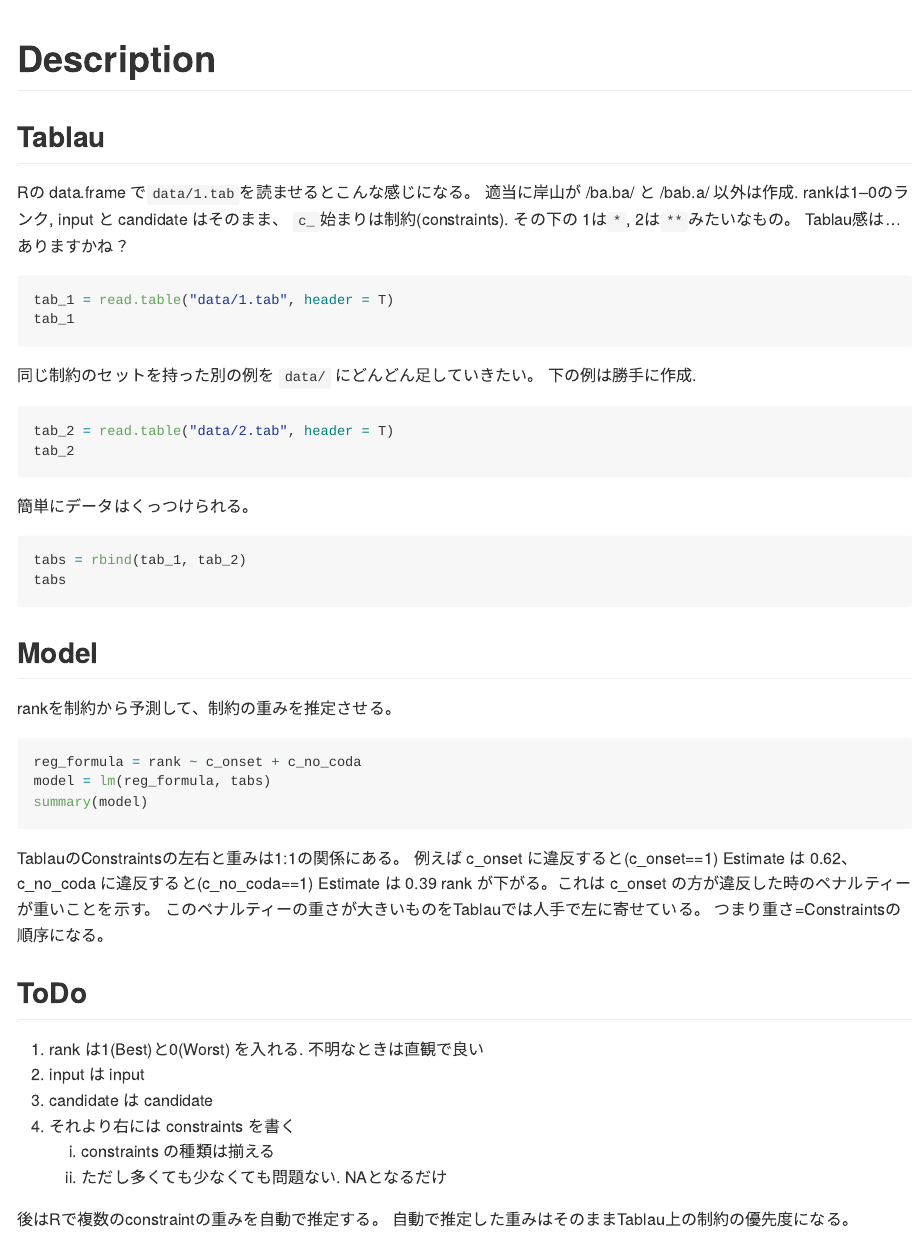
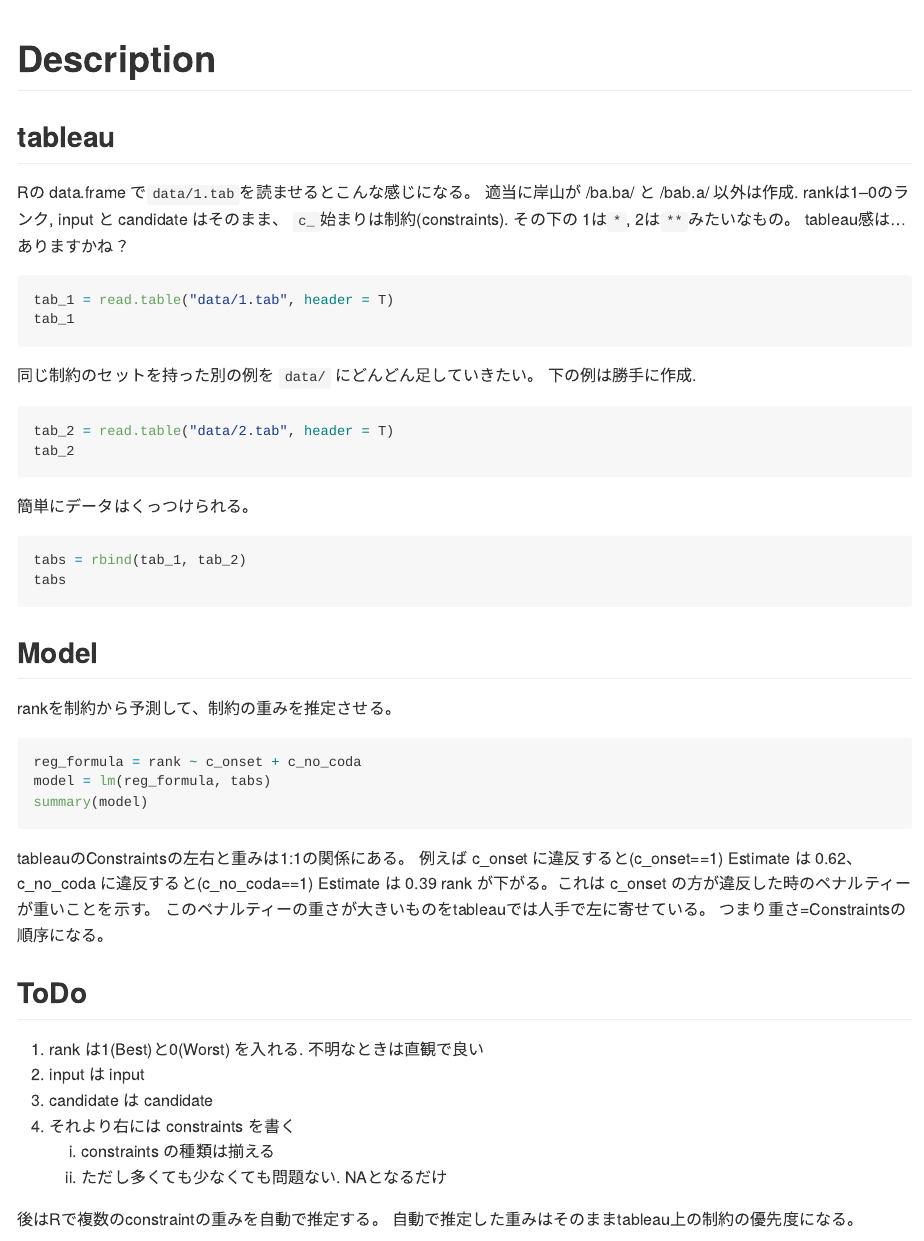
Before and after one commit to kishiyamat/ot-lme, an R Markdown document (description.Rmd): the page in a window 1100 px wide, from its top. Rendered offline with R 4.5, knitr and Pandoc, with nearby package versions; the code chunks are not run, so their results and figures are left out.

Commit message:
updated tab

````diff
--- a/description.Rmd
+++ b/description.Rmd
@@ -9,13 +9,13 @@ library(ggplot2)
 knitr::opts_chunk$set(echo = TRUE)
 ```
 
-## Tablau
+## tableau
 
 Rの data.frame で`data/1.tab`を読ませるとこんな感じになる。
 適当に岸山が /ba.ba/ と /bab.a/ 以外は作成.
 rankは1--0のランク, input と candidate はそのまま、
 `c_`始まりは制約(constraints). その下の 1は`*`, 2は`**`みたいなもの。
-Tablau感は...ありますかね？
+tableau感は...ありますかね？
 
 ```{r cars}
 tab_1 = read.table("data/1.tab", header = T)
@@ -47,11 +47,11 @@ model = lm(reg_formula, tabs)
 summary(model)
 ```
 
-TablauのConstraintsの左右と重みは1:1の関係にある。
+tableauのConstraintsの左右と重みは1:1の関係にある。
 例えば c_onset に違反すると(c_onset==1) Estimate は 0.62、
 c_no_coda に違反すると(c_no_coda==1) Estimate は 0.39
 rank が下がる。これは c_onset の方が違反した時のペナルティーが重いことを示す。
-このペナルティーの重さが大きいものをTablauでは人手で左に寄せている。
+このペナルティーの重さが大きいものをtableauでは人手で左に寄せている。
 つまり重さ=Constraintsの順序になる。
 
 ## ToDo
@@ -64,7 +64,7 @@ rank が下がる。これは c_onset の方が違反した時のペナルティ
     1. ただし多くても少なくても問題ない. NAとなるだけ
 
 後はRで複数のconstraintの重みを自動で推定する。
-自動で推定した重みはそのままTablau上の制約の優先度になる。
+自動で推定した重みはそのままtableau上の制約の優先度になる。
 
 ```{r}
 tab_more = read.table("data/more.tab", header = T)
````
